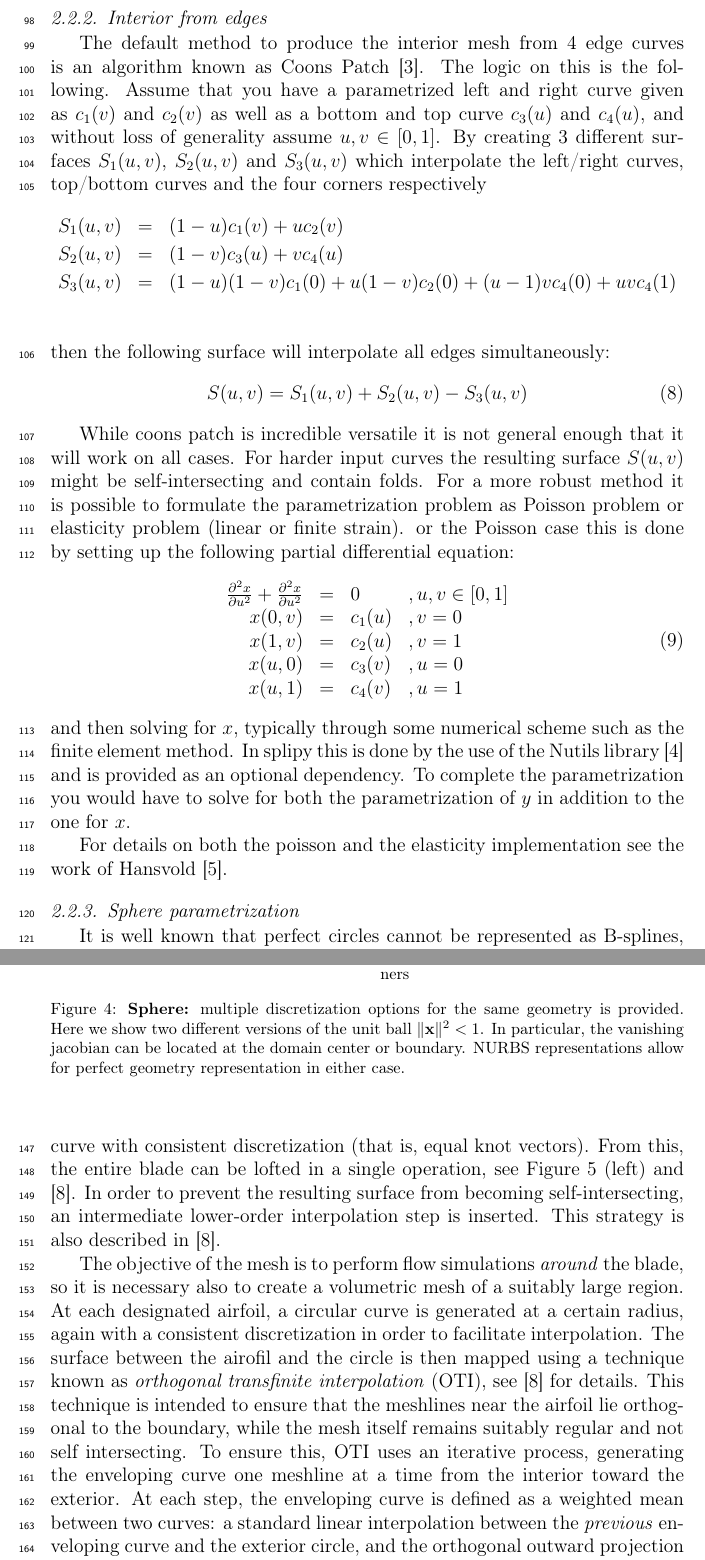
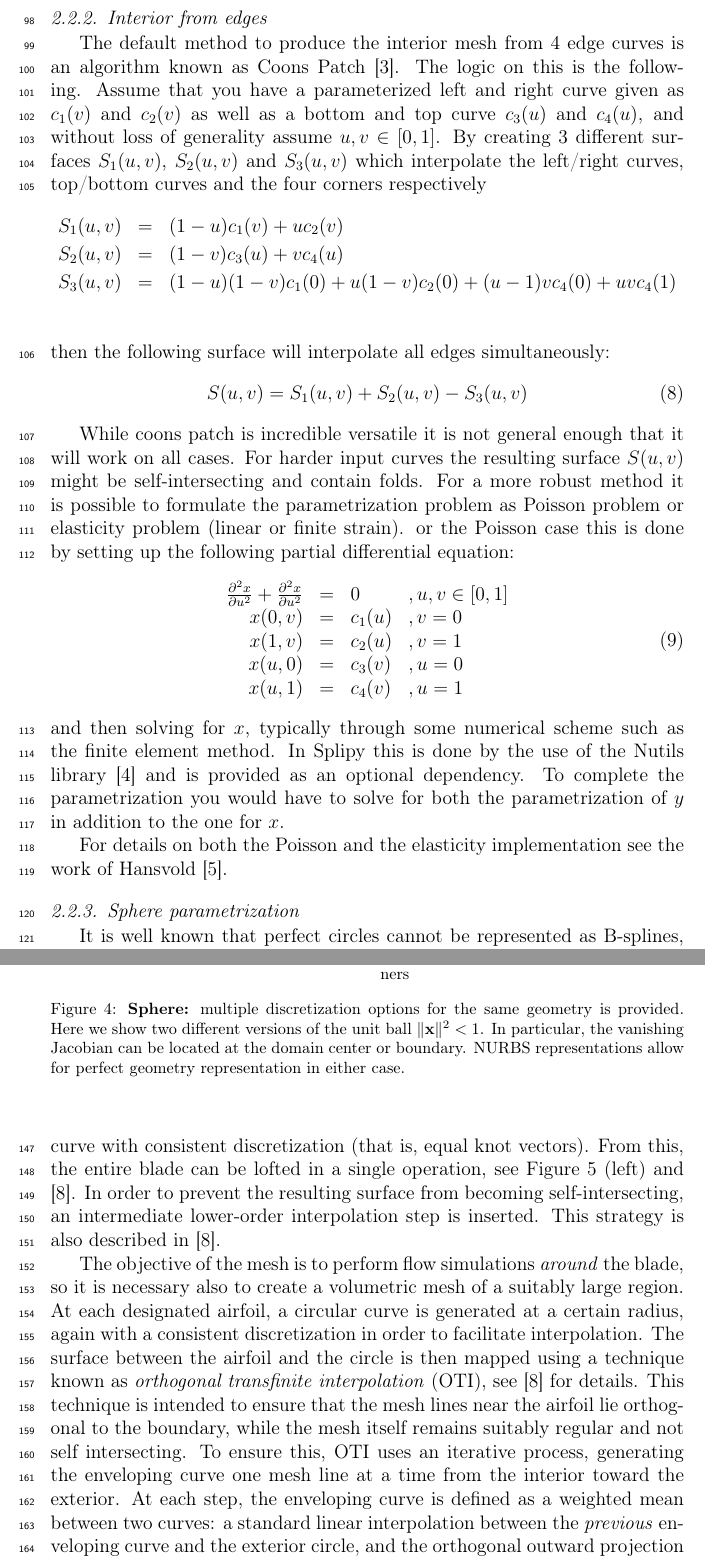
Before and after one commit to TheBB/latex-splipy, a LaTeX paper (doc.tex): two parts of pages 5 and 7 of 10, joined at a grey line, cut so that both start at the same text. Compiled offline with pdfLaTeX.

Commit message:
spelling

```diff
--- a/doc.tex
+++ b/doc.tex
@@ -307,7 +307,7 @@ These iterations are carried out until the global tolerance is achieved.
 
 \subsubsection{Interior from edges}
 \label{sec:interior-from-edges}
-The default method to produce the interior mesh from 4 edge curves is an algorithm known as Coons Patch \cite{coons1967sfc}. The logic on this is the following. Assume that you have a parametrized left and right curve given as $c_1(v)$ and $c_2(v)$ as well as a bottom and top curve $c_3(u)$ and $c_4(u)$, and without loss of generality assume $u,v\in[0,1]$. By creating 3 different surfaces $S_1(u,v)$, $S_2(u,v)$ and $S_3(u,v)$ which interpolate the left/right curves, top/bottom curves and the four corners respectively
+The default method to produce the interior mesh from 4 edge curves is an algorithm known as Coons Patch \cite{coons1967sfc}. The logic on this is the following. Assume that you have a parameterized left and right curve given as $c_1(v)$ and $c_2(v)$ as well as a bottom and top curve $c_3(u)$ and $c_4(u)$, and without loss of generality assume $u,v\in[0,1]$. By creating 3 different surfaces $S_1(u,v)$, $S_2(u,v)$ and $S_3(u,v)$ which interpolate the left/right curves, top/bottom curves and the four corners respectively
 \begin{eqnarray*}
     S_1(u,v) & = & (1-u)c_1(v) + uc_2(v) \\
     S_2(u,v) & = & (1-v)c_3(u) + vc_4(u) \\
@@ -332,10 +332,10 @@ or the Poisson case this is done by setting up the following partial differentia
     \end{array}
 \end{equation}
 and then solving for $x$, typically through some numerical scheme such as the finite element method.
-In splipy this is done by the use of the Nutils library \cite{van_zwieten2018n} and is provided as an optional dependency.
+In Splipy this is done by the use of the Nutils library \cite{van_zwieten2018n} and is provided as an optional dependency.
 To complete the parametrization you would have to solve for both the parametrization of $y$ in addition to the one for $x$.
 
-For details on both the poisson and the elasticity implementation see the work of Hansvold \cite{hansvold2015mgt}.
+For details on both the Poisson and the elasticity implementation see the work of Hansvold \cite{hansvold2015mgt}.
 
 
 \subsubsection{Sphere parametrization}
@@ -383,7 +383,7 @@ These are shown in Figure~\ref{fig:volume-disc}
       \label{fig:sphere-square}
       \includegraphics[height=.38\textwidth]{figs/sphere-square}
     }
-    \caption{\textbf{Sphere:} multiple discretization options for the same geometry is provided. Here we show two different versions of the unit ball $\|\mathbf{x}\|^2<1$. In particular, the vanishing jacobian can be located at the domain center or boundary. NURBS representations allow for perfect geometry representation in either case.}
+    \caption{\textbf{Sphere:} multiple discretization options for the same geometry is provided. Here we show two different versions of the unit ball $\|\mathbf{x}\|^2<1$. In particular, the vanishing Jacobian can be located at the domain center or boundary. NURBS representations allow for perfect geometry representation in either case.}
     \label{fig:volume-disc}
   \end{center}
 \end{figure}
@@ -406,9 +406,9 @@ This strategy is also described in \cite{Fonn2015sbm}.
 
 The objective of the mesh is to perform flow simulations \emph{around} the blade, so it is necessary also to create a volumetric mesh of a suitably large region.
 At each designated airfoil, a circular curve is generated at a certain radius, again with a consistent discretization in order to facilitate interpolation.
-The surface between the airofil and the circle is then mapped using a technique known as \emph{orthogonal transfinite interpolation} (OTI), see \cite{Fonn2015sbm} for details.
-This technique is intended to ensure that the meshlines near the airfoil lie orthogonal to the boundary, while the mesh itself remains suitably regular and not self intersecting.
-To ensure this, OTI uses an iterative process, generating the enveloping curve one meshline at a time from the interior toward the exterior.
+The surface between the airfoil and the circle is then mapped using a technique known as \emph{orthogonal transfinite interpolation} (OTI), see \cite{Fonn2015sbm} for details.
+This technique is intended to ensure that the mesh lines near the airfoil lie orthogonal to the boundary, while the mesh itself remains suitably regular and not self intersecting.
+To ensure this, OTI uses an iterative process, generating the enveloping curve one mesh line at a time from the interior toward the exterior.
 At each step, the enveloping curve is defined as a weighted mean between two curves: a standard linear interpolation between the \emph{previous} enveloping curve and the exterior circle, and the orthogonal outward projection of the previous enveloping curve by a suitable distance.
 The weight of this mean is chosen so that the orthogonal projection dominates near the airfoil, while the linear interpolation dominates further away.
 In addition to this, each enveloping curve is further smoothed by a Laplacian operator, further reducing the risk of self intersections.
```
Also changed, not shown: doc.tex (14 more changed lines).
